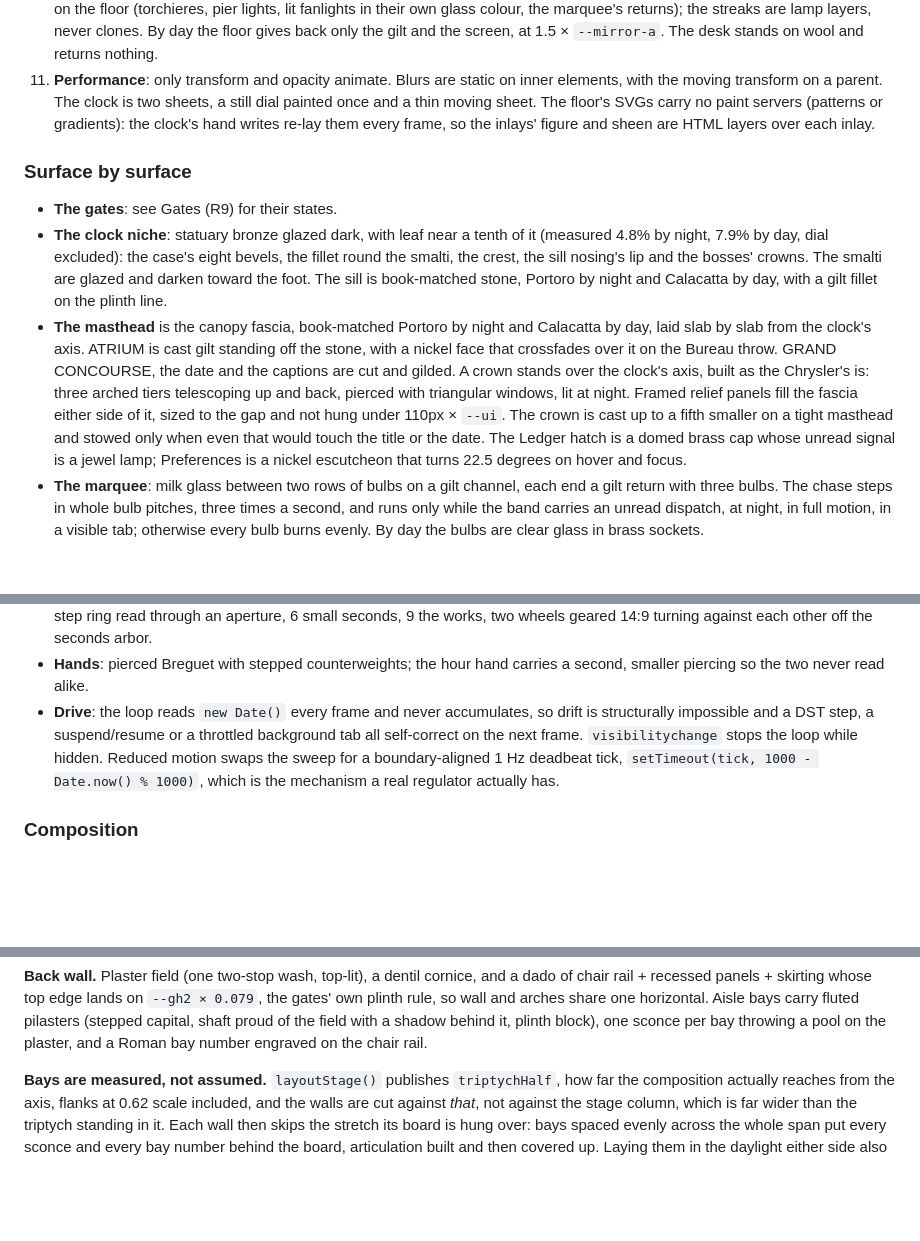
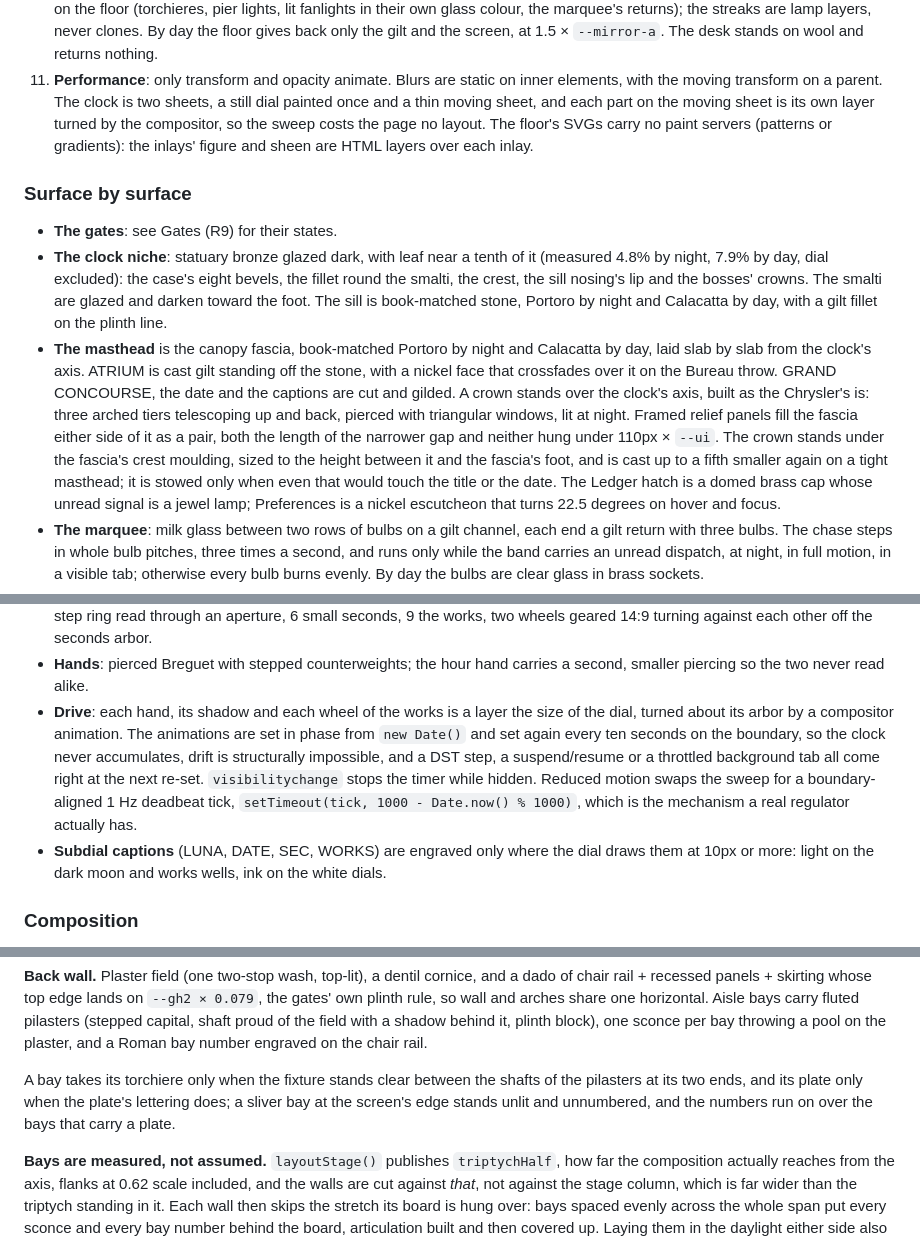
Before and after one commit to Americium3/atrium, a Markdown page: DESIGN.md, 3 parts joined by grey strips. GitHub-like rendering; blank space fills up the shorter version.

Commit message:
Write the room's fixes into the design contract
The clock's drive is now compositor layers set in phase from the wall
clock every ten seconds, and the subdial captions are engraved only where
they read at 10px. The marquee pauses for keyboard focus, not for a
click. The crown stands under the crest moulding and the frieze panels
hang as a pair. A sliver bay stands unlit and unnumbered.

Co-Authored-By: Claude Opus 5.5 <noreply@anthropic.com>

```diff
--- a/DESIGN.md
+++ b/DESIGN.md
@@ -164,10 +164,11 @@ both themes; only the hour changes.
     The desk stands on wool and returns nothing.
 11. **Performance**: only transform and opacity animate. Blurs are static on
     inner elements, with the moving transform on a parent. The clock is two
-    sheets, a still dial painted once and a thin moving sheet. The floor's
-    SVGs carry no paint servers (patterns or gradients): the clock's hand
-    writes re-lay them every frame, so the inlays' figure and sheen are HTML
-    layers over each inlay.
+    sheets, a still dial painted once and a thin moving sheet, and each part
+    on the moving sheet is its own layer turned by the compositor, so the
+    sweep costs the page no layout. The floor's SVGs carry no paint servers
+    (patterns or gradients): the inlays' figure and sheen are HTML layers
+    over each inlay.
 
 ### Surface by surface
 
@@ -185,9 +186,11 @@ both themes; only the hour changes.
   gilded. A crown stands over the clock's axis, built as the Chrysler's is:
   three arched tiers telescoping up and back, pierced with triangular
   windows, lit at night. Framed relief panels fill the fascia either side of
-  it, sized to the gap and not hung under 110px × `--ui`. The crown is cast
-  up to a fifth smaller on a tight masthead and stowed only when even that
-  would touch the title or the date. The Ledger hatch is a domed brass cap
+  it as a pair, both the length of the narrower gap and neither hung under
+  110px × `--ui`. The crown stands under the fascia's crest moulding, sized
+  to the height between it and the fascia's foot, and is cast up to a fifth
+  smaller again on a tight masthead; it is stowed only when even that would
+  touch the title or the date. The Ledger hatch is a domed brass cap
   whose unread signal is a jewel lamp; Preferences is a nickel escutcheon
   that turns 22.5 degrees on hover and focus.
 - **The marquee**: milk glass between two rows of bulbs on a gilt channel,
@@ -378,13 +381,19 @@ colour. All strokes carry `vector-effect: non-scaling-stroke`, so the 1 /
   against each other off the seconds arbor.
 - **Hands**: pierced Breguet with stepped counterweights; the hour hand
   carries a second, smaller piercing so the two never read alike.
-- **Drive**: the loop reads `new Date()` every frame and never accumulates,
-  so drift is structurally impossible and a DST step, a suspend/resume or a
-  throttled background tab all self-correct on the next frame.
-  `visibilitychange` stops the loop while hidden. Reduced motion swaps the
-  sweep for a boundary-aligned 1 Hz deadbeat tick,
+- **Drive**: each hand, its shadow and each wheel of the works is a layer
+  the size of the dial, turned about its arbor by a compositor animation.
+  The animations are set in phase from `new Date()` and set again every ten
+  seconds on the boundary, so the clock never accumulates, drift is
+  structurally impossible, and a DST step, a suspend/resume or a throttled
+  background tab all come right at the next re-set. `visibilitychange`
+  stops the timer while hidden. Reduced motion swaps the sweep for a
+  boundary-aligned 1 Hz deadbeat tick,
   `setTimeout(tick, 1000 - Date.now() % 1000)`, which is the mechanism a
   real regulator actually has.
+- **Subdial captions** (LUNA, DATE, SEC, WORKS) are engraved only where the
+  dial draws them at 10px or more: light on the dark moon and works wells,
+  ink on the white dials.
 
 ### Composition
 
@@ -480,6 +489,11 @@ one horizontal. Aisle bays carry fluted pilasters (stepped capital, shaft
 proud of the field with a shadow behind it, plinth block), one sconce per
 bay throwing a pool on the plaster, and a Roman bay number engraved on the
 chair rail.
+
+A bay takes its torchiere only when the fixture stands clear between the
+shafts of the pilasters at its two ends, and its plate only when the plate's
+lettering does; a sliver bay at the screen's edge stands unlit and
+unnumbered, and the numbers run on over the bays that carry a plate.
 
 **Bays are measured, not assumed.** `layoutStage()` publishes
 `triptychHalf`, how far the composition actually reaches from the axis,
```
Also changed, not shown: other parts of DESIGN.md (+2 -1 lines).
